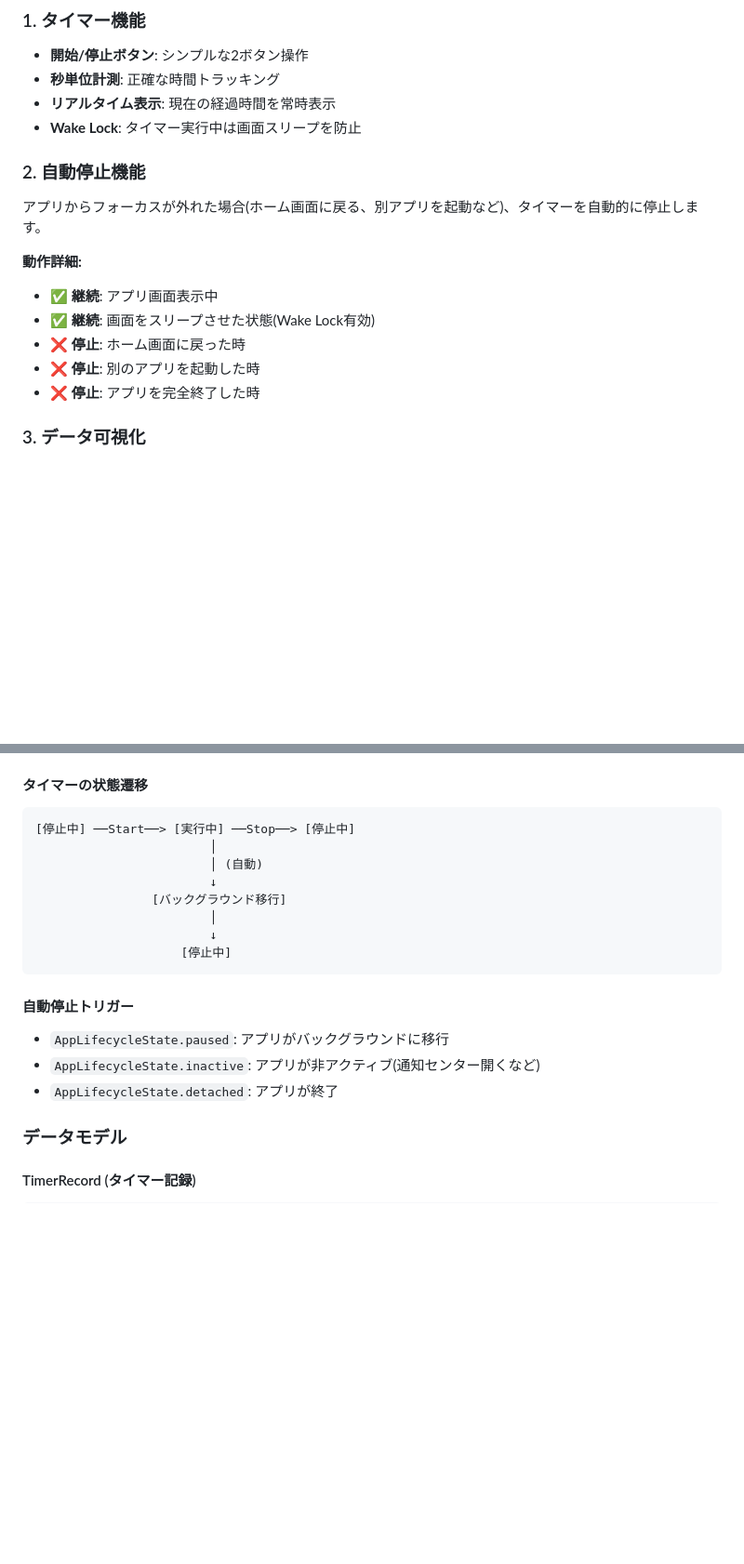
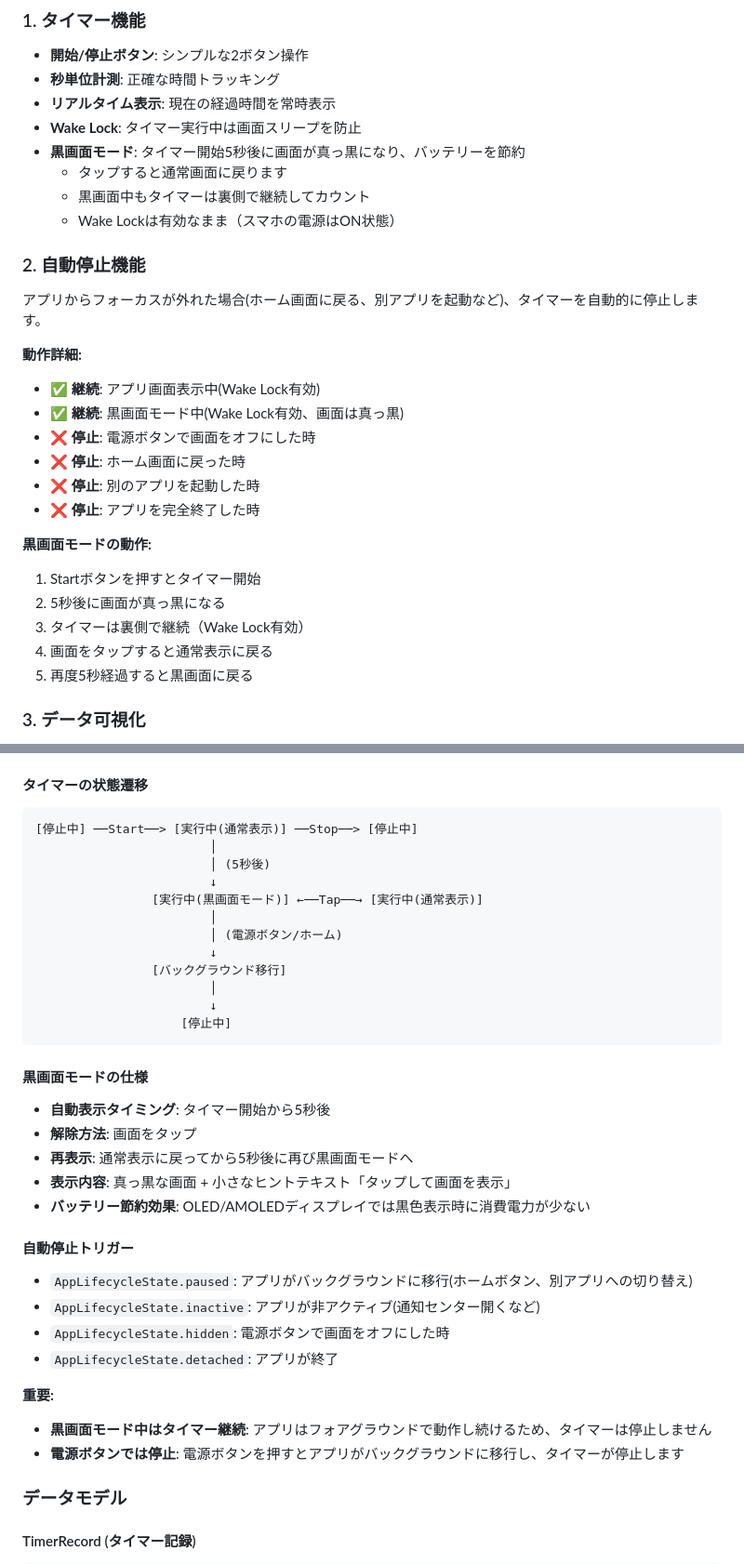
Before and after one commit to yu-432/Production-Timer, a Markdown page: production_timer/README.md, 2 parts joined by grey strips. Shown at 93% size. GitHub-like rendering; blank space fills up the shorter version.

````diff
--- a/production_timer/README.md
+++ b/production_timer/README.md
@@ -35,16 +35,28 @@
 - **秒単位計測**: 正確な時間トラッキング
 - **リアルタイム表示**: 現在の経過時間を常時表示
 - **Wake Lock**: タイマー実行中は画面スリープを防止
+- **黒画面モード**: タイマー開始5秒後に画面が真っ黒になり、バッテリーを節約
+  - タップすると通常画面に戻ります
+  - 黒画面中もタイマーは裏側で継続してカウント
+  - Wake Lockは有効なまま（スマホの電源はON状態）
 
 ### 2. 自動停止機能
 アプリからフォーカスが外れた場合(ホーム画面に戻る、別アプリを起動など)、タイマーを自動的に停止します。
 
 **動作詳細:**
-- ✅ **継続**: アプリ画面表示中
-- ✅ **継続**: 画面をスリープさせた状態(Wake Lock有効)
+- ✅ **継続**: アプリ画面表示中(Wake Lock有効)
+- ✅ **継続**: 黒画面モード中(Wake Lock有効、画面は真っ黒)
+- ❌ **停止**: 電源ボタンで画面をオフにした時
 - ❌ **停止**: ホーム画面に戻った時
 - ❌ **停止**: 別のアプリを起動した時
 - ❌ **停止**: アプリを完全終了した時
+
+**黒画面モードの動作:**
+1. Startボタンを押すとタイマー開始
+2. 5秒後に画面が真っ黒になる
+3. タイマーは裏側で継続（Wake Lock有効）
+4. 画面をタップすると通常表示に戻る
+5. 再度5秒経過すると黒画面に戻る
 
 ### 3. データ可視化
 - **日次記録**: 1日の合計稼働時間を自動集計
@@ -372,9 +400,13 @@ print('Saved records: ${box.values.toList()}');
 #### タイマーの状態遷移
 
 ```
-[停止中] ──Start──> [実行中] ──Stop──> [停止中]
+[停止中] ──Start──> [実行中(通常表示)] ──Stop──> [停止中]
                         │
-                        │ (自動)
+                        │ (5秒後)
+                        ↓
+                [実行中(黒画面モード)] ←──Tap──→ [実行中(通常表示)]
+                        │
+                        │ (電源ボタン/ホーム)
                         ↓
                 [バックグラウンド移行]
                         │
@@ -382,10 +414,22 @@ print('Saved records: ${box.values.toList()}');
                     [停止中]
 ```
 
+#### 黒画面モードの仕様
+- **自動表示タイミング**: タイマー開始から5秒後
+- **解除方法**: 画面をタップ
+- **再表示**: 通常表示に戻ってから5秒後に再び黒画面モードへ
+- **表示内容**: 真っ黒な画面 + 小さなヒントテキスト「タップして画面を表示」
+- **バッテリー節約効果**: OLED/AMOLEDディスプレイでは黒色表示時に消費電力が少ない
+
 #### 自動停止トリガー
-- `AppLifecycleState.paused`: アプリがバックグラウンドに移行
+- `AppLifecycleState.paused`: アプリがバックグラウンドに移行(ホームボタン、別アプリへの切り替え)
 - `AppLifecycleState.inactive`: アプリが非アクティブ(通知センター開くなど)
+- `AppLifecycleState.hidden`: 電源ボタンで画面をオフにした時
 - `AppLifecycleState.detached`: アプリが終了
+
+**重要:**
+- **黒画面モード中はタイマー継続**: アプリはフォアグラウンドで動作し続けるため、タイマーは停止しません
+- **電源ボタンでは停止**: 電源ボタンを押すとアプリがバックグラウンドに移行し、タイマーが停止します
 
 ### データモデル
 
````
Also changed, not shown: other parts of production_timer/README.md (+41 -2 lines).
